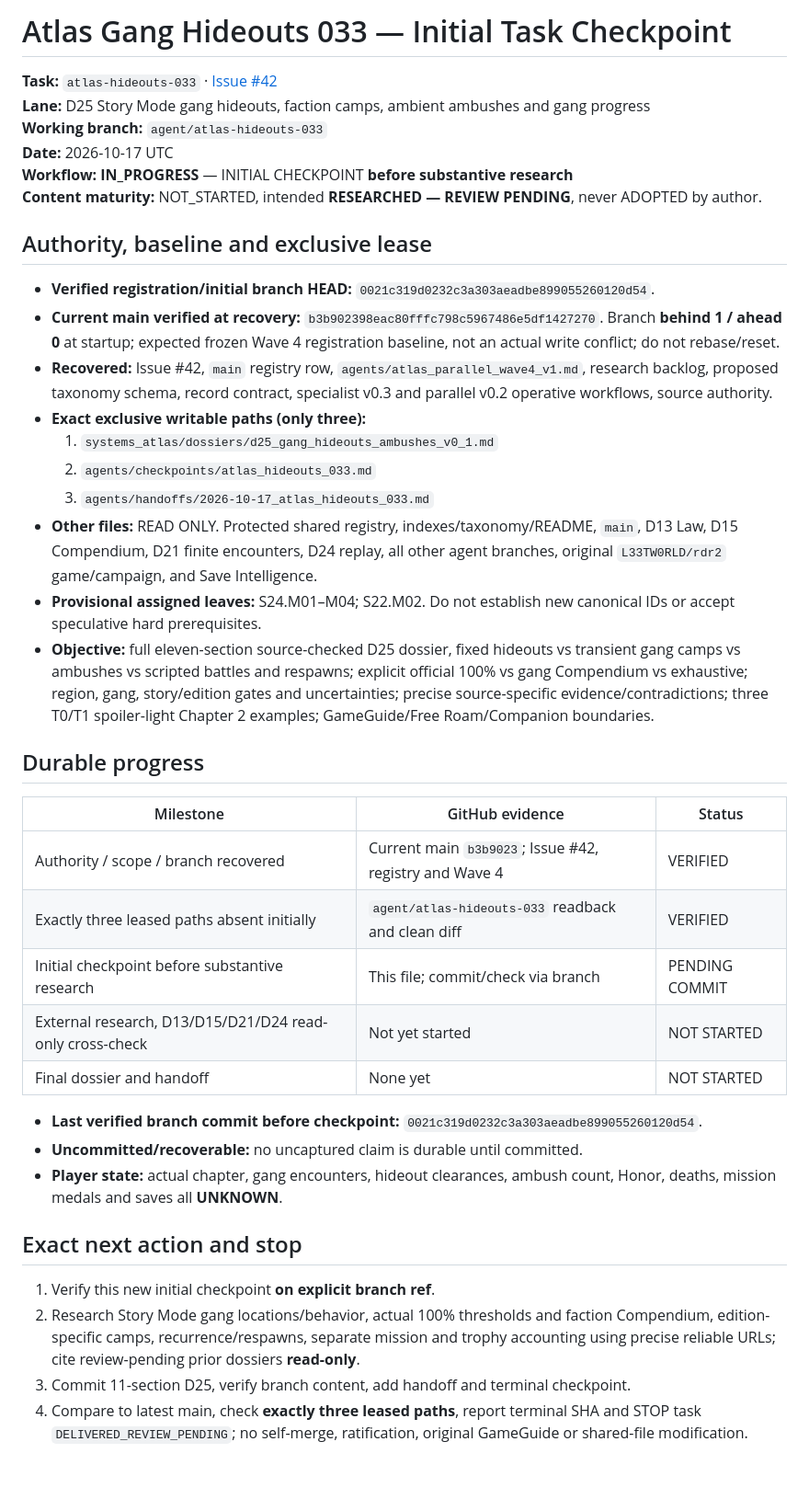
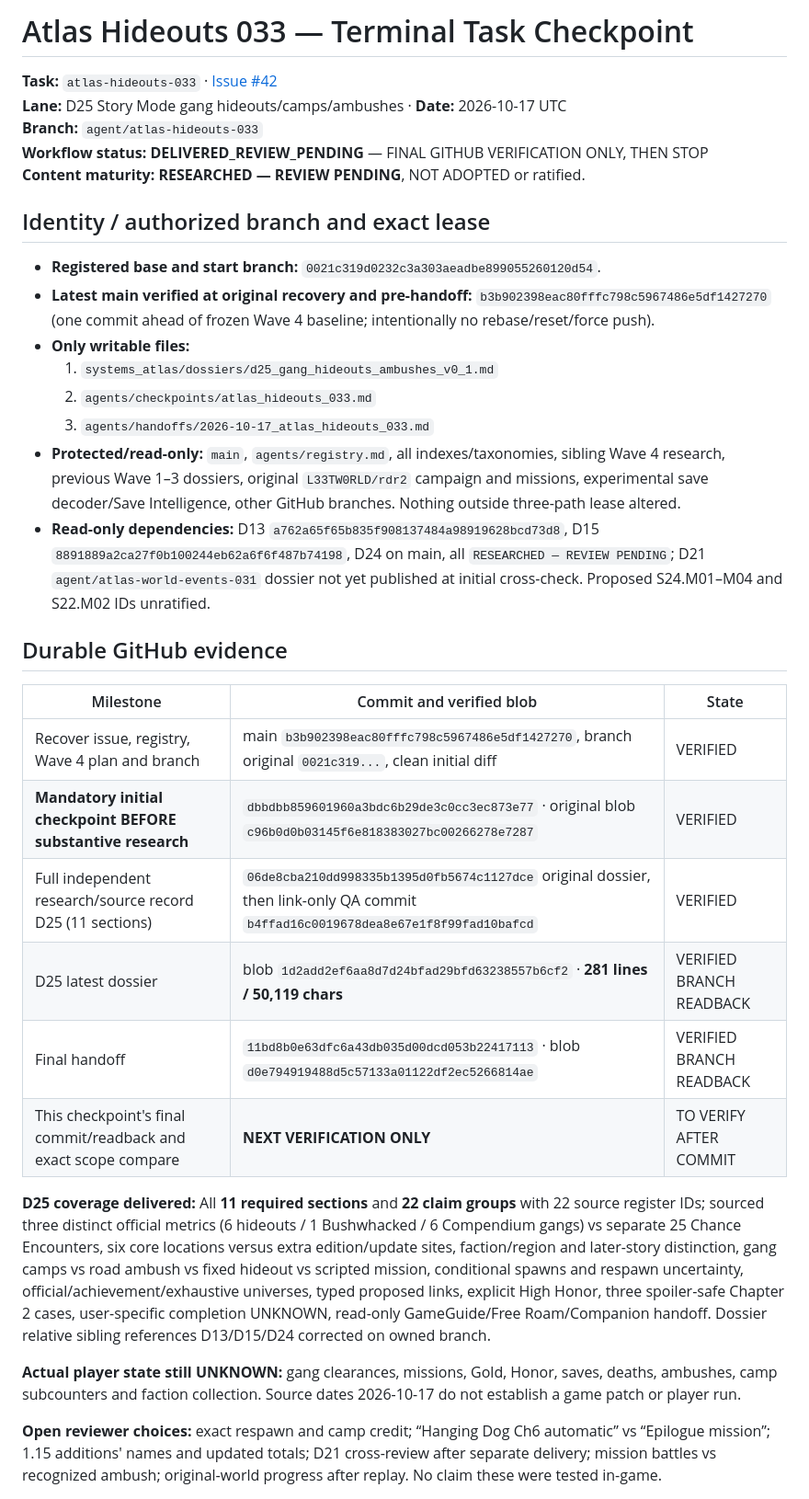
Before and after one commit to L33TW0RLD/rdr2-hub, a Markdown page: agents/checkpoints/atlas_hideouts_033.md, the part around one of its changes. Shown at 92% size. Drawn GitHub-style; blank space fills up the shorter version.

Commit message:
checkpoint(atlas-hideouts-033): final D25 delivery pending coordinator review

```diff
--- a/agents/checkpoints/atlas_hideouts_033.md
+++ b/agents/checkpoints/atlas_hideouts_033.md
@@ -1,43 +1,36 @@
-# Atlas Gang Hideouts 033 — Initial Task Checkpoint
+# Atlas Hideouts 033 — Terminal Task Checkpoint
 
 **Task:** `atlas-hideouts-033` · [Issue #42](https://github.com/L33TW0RLD/rdr2-hub/issues/42)
-**Lane:** D25 Story Mode gang hideouts, faction camps, ambient ambushes and gang progress
-**Working branch:** `agent/atlas-hideouts-033`
-**Date:** 2026-10-17 UTC
-**Workflow:** **IN_PROGRESS** — INITIAL CHECKPOINT **before substantive research**
-**Content maturity:** NOT_STARTED, intended **RESEARCHED — REVIEW PENDING**, never ADOPTED by author.
+**Lane:** D25 Story Mode gang hideouts/camps/ambushes · **Date:** 2026-10-17 UTC
+**Branch:** `agent/atlas-hideouts-033`
+**Workflow status:** **DELIVERED_REVIEW_PENDING** — FINAL GITHUB VERIFICATION ONLY, THEN STOP
+**Content maturity:** **RESEARCHED — REVIEW PENDING**, NOT ADOPTED or ratified.
 
-## Authority, baseline and exclusive lease
+## Identity / authorized branch and exact lease
 
-- **Verified registration/initial branch HEAD:** `0021c319d0232c3a303aeadbe899055260120d54`.
-- **Current main verified at recovery:** `b3b902398eac80fffc798c5967486e5df1427270`. Branch **behind 1 / ahead 0** at startup; expected frozen Wave 4 registration baseline, not an actual write conflict; do not rebase/reset.
-- **Recovered:** Issue #42, `main` registry row, `agents/atlas_parallel_wave4_v1.md`, research backlog, proposed taxonomy schema, record contract, specialist v0.3 and parallel v0.2 operative workflows, source authority.
-- **Exact exclusive writable paths (only three):**
+- **Registered base and start branch:** `0021c319d0232c3a303aeadbe899055260120d54`.
+- **Latest main verified at original recovery and pre-handoff:** `b3b902398eac80fffc798c5967486e5df1427270` (one commit ahead of frozen Wave 4 baseline; intentionally no rebase/reset/force push).
+- **Only writable files:**
   1. `systems_atlas/dossiers/d25_gang_hideouts_ambushes_v0_1.md`
   2. `agents/checkpoints/atlas_hideouts_033.md`
   3. `agents/handoffs/2026-10-17_atlas_hideouts_033.md`
-- **Other files:** READ ONLY. Protected shared registry, indexes/taxonomy/README, `main`, D13 Law, D15 Compendium, D21 finite encounters, D24 replay, all other agent branches, original `L33TW0RLD/rdr2` game/campaign, and Save Intelligence.
-- **Provisional assigned leaves:** S24.M01–M04; S22.M02. Do not establish new canonical IDs or accept speculative hard prerequisites.
-- **Objective:** full eleven-section source-checked D25 dossier, fixed hideouts vs transient gang camps vs ambushes vs scripted battles and respawns; explicit official 100% vs gang Compendium vs exhaustive; region, gang, story/edition gates and uncertainties; precise source-specific evidence/contradictions; three T0/T1 spoiler-light Chapter 2 examples; GameGuide/Free Roam/Companion boundaries.
+- **Protected/read-only:** `main`, `agents/registry.md`, all indexes/taxonomies, sibling Wave 4 research, previous Wave 1–3 dossiers, original `L33TW0RLD/rdr2` campaign and missions, experimental save decoder/Save Intelligence, other GitHub branches. Nothing outside three-path lease altered.
+- **Read-only dependencies:** D13 `a762a65f65b835f908137484a98919628bcd73d8`, D15 `8891889a2ca27f0b100244eb62a6f6f487b74198`, D24 on main, all `RESEARCHED — REVIEW PENDING`; D21 `agent/atlas-world-events-031` dossier not yet published at initial cross-check. Proposed S24.M01–M04 and S22.M02 IDs unratified.
 
-## Durable progress
+## Durable GitHub evidence
 
-| Milestone | GitHub evidence | Status |
+| Milestone | Commit and verified blob | State |
 |---|---|---|
-| Authority / scope / branch recovered | Current main `b3b9023`; Issue #42, registry and Wave 4 | VERIFIED |
-| Exactly three leased paths absent initially | `agent/atlas-hideouts-033` readback and clean diff | VERIFIED |
-| Initial checkpoint before substantive research | This file; commit/check via branch | PENDING COMMIT |
-| External research, D13/D15/D21/D24 read-only cross-check | Not yet started | NOT STARTED |
-| Final dossier and handoff | None yet | NOT STARTED |
+| Recover issue, registry, Wave 4 plan and branch | main `b3b902398eac80fffc798c5967486e5df1427270`, branch original `0021c319...`, clean initial diff | VERIFIED |
+| **Mandatory initial checkpoint BEFORE substantive research** | `dbbdbb859601960a3bdc6b29de3c0cc3ec873e77` · original blob `c96b0d0b03145f6e818383027bc00266278e7287` | VERIFIED |
+| Full independent research/source record D25 (11 sections) | `06de8cba210dd998335b1395d0fb5674c1127dce` original dossier, then link-only QA commit `b4ffad16c0019678dea8e67e1f8f99fad10bafcd` | VERIFIED |
+| D25 latest dossier | blob `1d2add2ef6aa8d7d24bfad29bfd63238557b6cf2` · **281 lines / 50,119 chars** | VERIFIED BRANCH READBACK |
+| Final handoff | `11bd8b0e63dfc6a43db035d00dcd053b22417113` · blob `d0e794919488d5c57133a01122df2ec5266814ae` | VERIFIED BRANCH READBACK |
+| This checkpoint's final commit/readback and exact scope compare | **NEXT VERIFICATION ONLY** | TO VERIFY AFTER COMMIT |
 
-- **Last verified branch commit before checkpoint:** `0021c319d0232c3a303aeadbe899055260120d54`.
-- **Uncommitted/recoverable:** no uncaptured claim is durable until committed.
-- **Player state:** actual chapter, gang encounters, hideout clearances, ambush count, Honor, deaths, mission medals and saves all **UNKNOWN**.
+**D25 coverage delivered:** All **11 required sections** and **22 claim groups** with 22 source register IDs; sourced three distinct official metrics (6 hideouts / 1 Bushwhacked / 6 Compendium gangs) vs separate 25 Chance Encounters, six core locations versus extra edition/update sites, faction/region and later-story distinction, gang camps vs road ambush vs fixed hideout vs scripted mission, conditional spawns and respawn uncertainty, official/achievement/exhaustive universes, typed proposed links, explicit High Honor, three spoiler-safe Chapter 2 cases, user-specific completion UNKNOWN, read-only GameGuide/Free Roam/Companion handoff. Dossier relative sibling references D13/D15/D24 corrected on owned branch.
 
-## Exact next action and stop
+**Actual player state still UNKNOWN:** gang clearances, missions, Gold, Honor, saves, deaths, ambushes, camp subcounters and faction collection. Source dates 2026-10-17 do not establish a game patch or player run.
 
-1. Verify this new initial checkpoint **on explicit branch ref**.
-2. Research Story Mode gang locations/behavior, actual 100% thresholds and faction Compendium, edition-specific camps, recurrence/respawns, separate mission and trophy accounting using precise reliable URLs; cite review-pending prior dossiers **read-only**.
-3. Commit 11-section D25, verify branch content, add handoff and terminal checkpoint.
-4. Compare to latest main, check **exactly three leased paths**, report terminal SHA and STOP task `DELIVERED_REVIEW_PENDING`; no self-merge, ratification, original GameGuide or shared-file modification.
+**Open reviewer choices:** exact respawn and camp credit; “Hanging Dog Ch6 automatic” vs “Epilogue mission”; 1.15 additions' names and updated totals; D21 cross-review after separate delivery; mission battles vs recognized ambush; original-world progress after replay. No claim these were tested in-game.
 
```
Also changed, not shown: other parts of agents/checkpoints/atlas_hideouts_033.md (+8 -1 lines).
